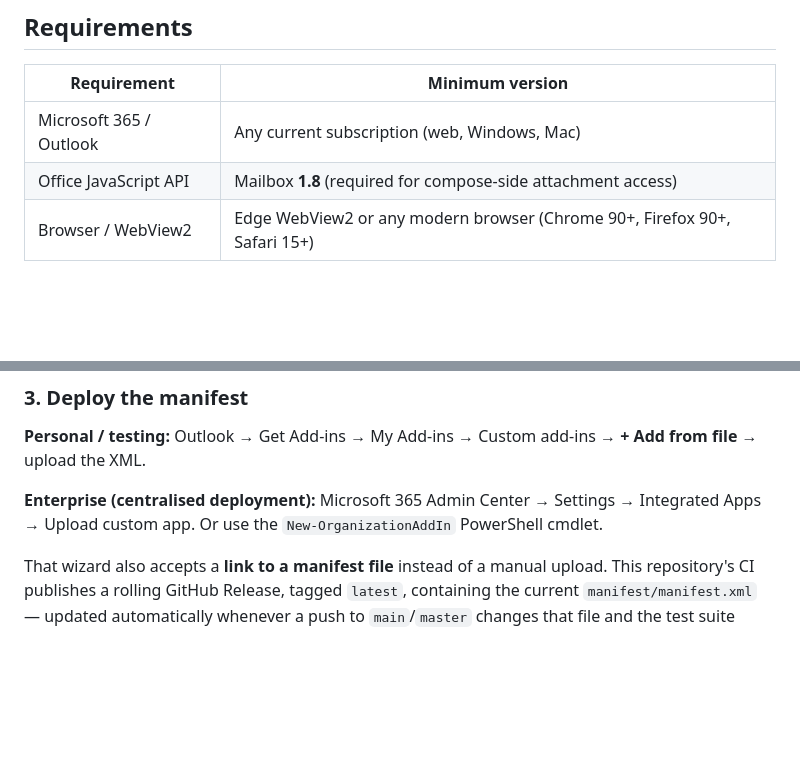
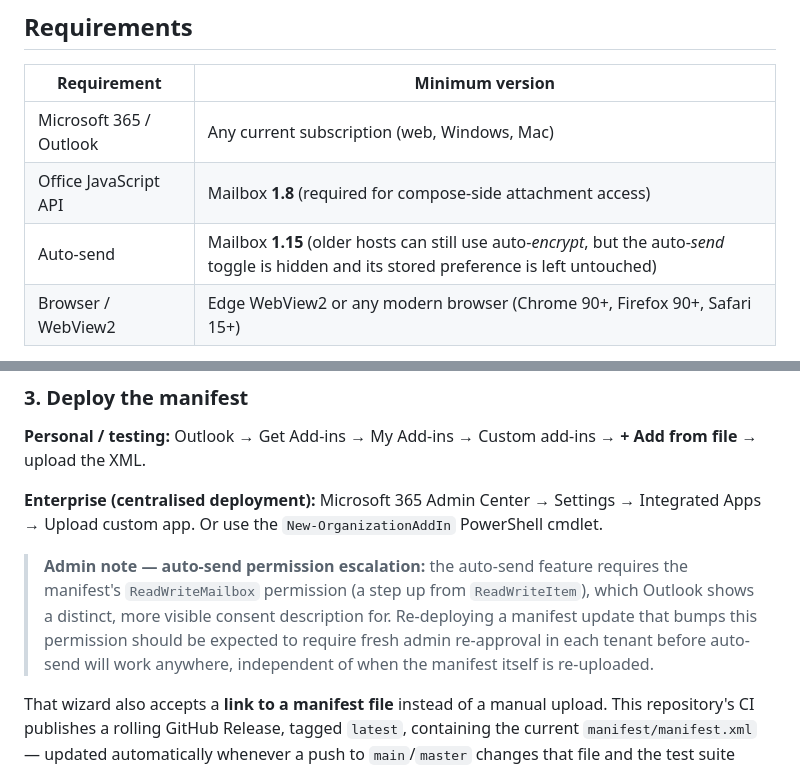
Before and after one commit to Ruscal-Technologies/PGP-for-Outlook, a Markdown page: README.md, 2 parts joined by grey strips. Drawn GitHub-style; blank space fills up the shorter version.

Commit message:
docs: document pgp_auto_encrypt/pgp_auto_send storage keys and auto-send permission note

```diff
--- a/README.md
+++ b/README.md
@@ -38,6 +38,7 @@ software, plugins, or IT-managed infrastructure.
 |-------------|----------------|
 | Microsoft 365 / Outlook | Any current subscription (web, Windows, Mac) |
 | Office JavaScript API | Mailbox **1.8** (required for compose-side attachment access) |
+| Auto-send | Mailbox **1.15** (older hosts can still use auto-*encrypt*, but the auto-*send* toggle is hidden and its stored preference is left untouched) |
 | Browser / WebView2 | Edge WebView2 or any modern browser (Chrome 90+, Firefox 90+, Safari 15+) |
 
 > **Outlook 2019 and earlier (perpetual license):** The add-in will load in
@@ -379,6 +380,14 @@ upload the XML.
 Microsoft 365 Admin Center → Settings → Integrated Apps → Upload custom app.
 Or use the `New-OrganizationAddIn` PowerShell cmdlet.
 
+> **Admin note — auto-send permission escalation:** the auto-send feature
+> requires the manifest's `ReadWriteMailbox` permission (a step up from
+> `ReadWriteItem`), which Outlook shows a distinct, more visible consent
+> description for. Re-deploying a manifest update that bumps this permission
+> should be expected to require fresh admin re-approval in each tenant before
+> auto-send will work anywhere, independent of when the manifest itself is
+> re-uploaded.
+
 That wizard also accepts a **link to a manifest file** instead of a manual
 upload. This repository's CI publishes a rolling GitHub Release, tagged
 `latest`, containing the current `manifest/manifest.xml` — updated
```
Also changed, not shown: CLAUDE.md (+2 -0 lines).
